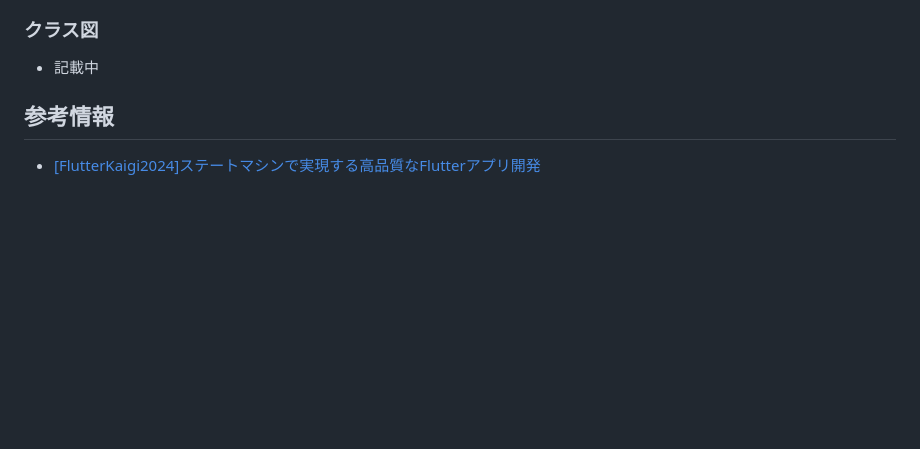
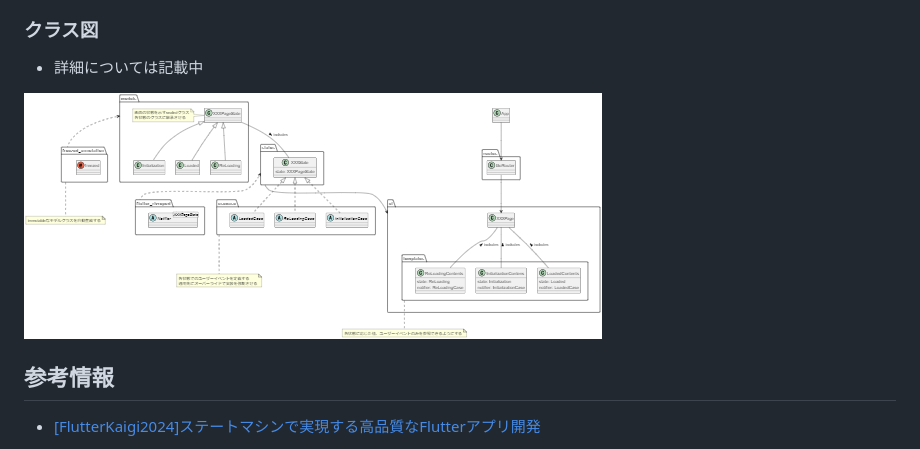
Before and after one commit to njm-khaki/Simple-Pokedex, a Markdown page: documents/flutterアプリ_基本設計.md, the part around the change. Rendered like a GitHub page; pictures changed too: documents/images/class_image.png (added); blank space fills up the shorter version.

Commit message:
調査資料にクラス図を追加

```diff
--- a/documents/flutterアプリ_基本設計.md
+++ b/documents/flutterアプリ_基本設計.md
@@ -24,7 +24,10 @@ Flutterアプリの基本設計を簡単に示す
 ![state machine image](images/state_machine.png)
 
 ### クラス図
-- 記載中
+
+- 詳細については記載中
+
+![alt text](images/class_image.png)
 
 ## 参考情報
 
```
